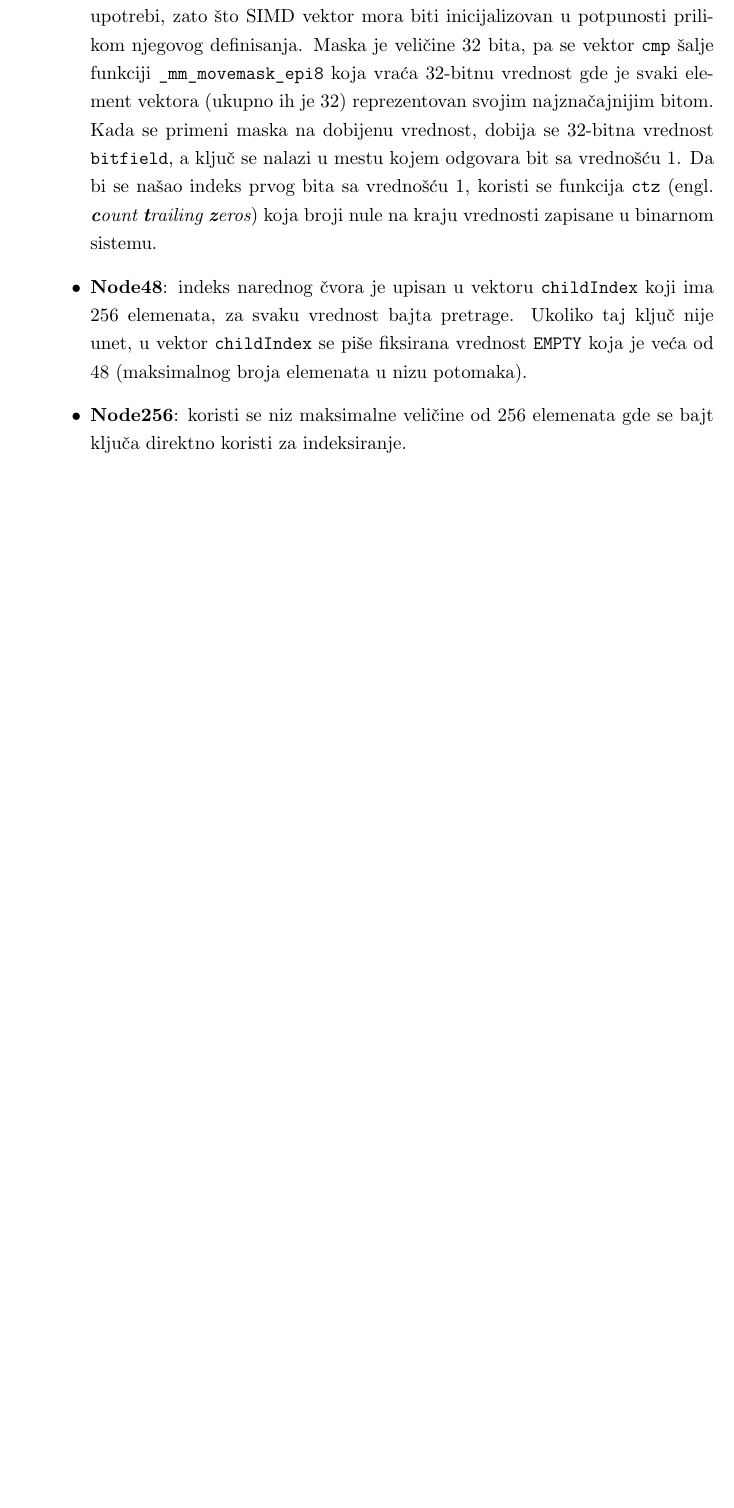
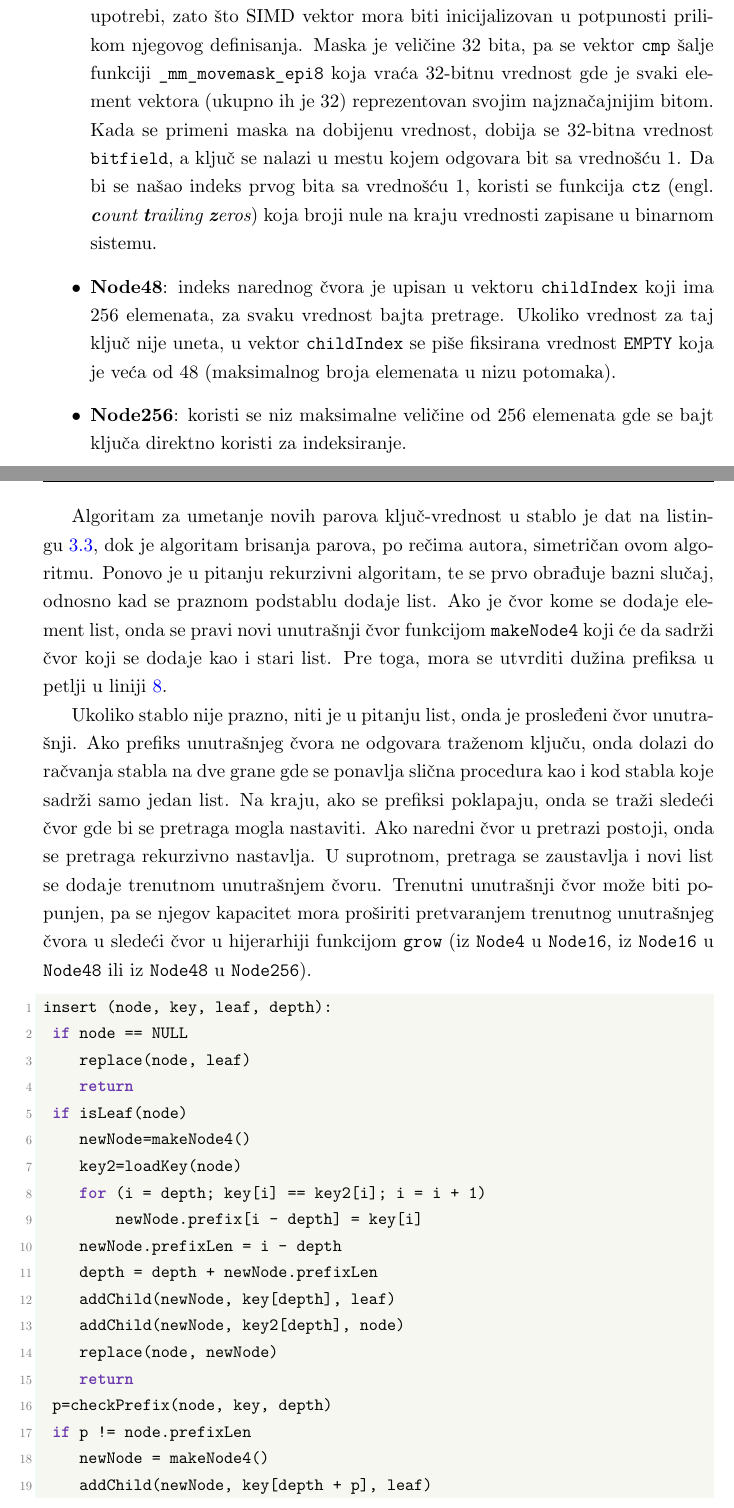
Before and after one commit to jdmitrovic/master_rad, a LaTeX book (latex/matfmaster-primer-lat.tex): part of page 31 of 36 before the commit and two parts of pages 31 and 32 of 38 after it, the two joined at a grey line, cut so that both start at the same text, the shorter picture padded with empty space. The pictures show the PDF file matfmaster-primer-lat.pdf that the author committed with the source.

Commit message:
Algoritmi insert i search dodati

```diff
--- a/latex/matfmaster-primer-lat.tex
+++ b/latex/matfmaster-primer-lat.tex
@@ -913,10 +913,62 @@ tip trenutnog čvora koji je poslat kao parametar funkciji
         sistemu.
   \item \textbf{Node48}: indeks narednog čvora je upisan u vektoru
         \texttt{childIndex} koji ima 256 elemenata, za svaku
-        vrednost bajta pretrage. Ukoliko taj ključ nije unet,
+        vrednost bajta pretrage. Ukoliko vrednost za
+        taj ključ nije uneta,
         u vektor \texttt{childIndex} se piše fiksirana
         vrednost \texttt{EMPTY} koja je veća od 48 (maksimalnog
         broja elemenata u nizu potomaka).
   \item \textbf{Node256}: koristi se niz maksimalne veličine od 256 elemenata
         gde se bajt ključa direktno koristi za indeksiranje.
 \end{itemize}
+
+Algoritam za umetanje novih parova ključ-vrednost u stablo je dat
+na listingu~\ref{art:algoritam_insert}, dok je algoritam brisanja
+parova, po rečima autora, simetričan ovom algoritmu. Ponovo je u pitanju
+rekurzivni algoritam, te se prvo obrađuje bazni slučaj, odnosno kad
+se praznom podstablu dodaje list. Ako je čvor kome se dodaje
+element list, onda se pravi novi unutrašnji čvor funkcijom
+\texttt{makeNode4} koji će da sadrži čvor koji se dodaje
+kao i stari list. Pre toga, mora se utvrditi dužina prefiksa
+u petlji u liniji~\ref{line:prefix_len}.
+
+Ukoliko stablo nije prazno, niti je u pitanju list, onda je
+prosleđeni čvor unutrašnji. Ako prefiks unutrašnjeg
+čvora ne odgovara traženom ključu, onda dolazi do račvanja
+stabla na dve grane gde se ponavlja slična procedura
+kao i kod stabla koje sadrži samo jedan list. Na kraju, ako se
+prefiksi poklapaju, onda se traži sledeći čvor gde bi se
+pretraga mogla nastaviti. Ako naredni čvor u pretrazi postoji,
+onda se pretraga rekurzivno nastavlja. U suprotnom, pretraga se
+zaustavlja i novi list se dodaje trenutnom unutrašnjem čvoru.
+Trenutni unutrašnji čvor može biti popunjen, pa se njegov
+kapacitet mora proširiti pretvaranjem trenutnog
+unutrašnjeg čvora u sledeći čvor u hijerarhiji funkcijom
+\texttt{grow} (iz \texttt{Node4}
+u \texttt{Node16}, iz \texttt{Node16} u \texttt{Node48} ili
+iz \texttt{Node48} u \texttt{Node256}).
+
+\begin{lstlisting}[language=C++,
+                   caption={Algoritam umetanja novih elemenata u stablo},
+                   label={art:algoritam_insert}]
+insert (node, key, leaf, depth):
+ if node == NULL
+    replace(node, leaf)
+    return
+ if isLeaf(node)
+    newNode=makeNode4()
+    key2=loadKey(node)
+    for (i = depth; key[i] == key2[i]; i = i + 1) (*@\label{line:prefix_len}@*)
+        newNode.prefix[i - depth] = key[i]
+    newNode.prefixLen = i - depth
+    depth = depth + newNode.prefixLen
+    addChild(newNode, key[depth], leaf)
+    addChild(newNode, key2[depth], node)
+    replace(node, newNode)
+    return
+ p=checkPrefix(node, key, depth)
+ if p != node.prefixLen
+    newNode = makeNode4()
+    addChild(newNode, key[depth + p], leaf)
+    addChild(newNode, node.prefix[p], node)
+    newNode.prefixLen = p
@@ -923,3 +978,15 @@ tip trenutnog čvora koji je poslat kao parametar funkciji
+    replace(node, newNode)
+    return
+ depth = depth + node.prefixLen
+ next = findChild(node, key[depth])
+ if next
+    insert(next, key, leaf, depth + 1)
+ else
+    if isFull(node)
+        grow(node)
+ addChild(node, key[depth], leaf)
+\end{lstlisting}
+
 
 % ------------------------------------------------------------------------------
 \chapter{Razrada}
```
Also changed, not shown: matfmaster-primer-lat.pdf, latex/matfmaster-primer-lat.tex (7 more changed lines).
